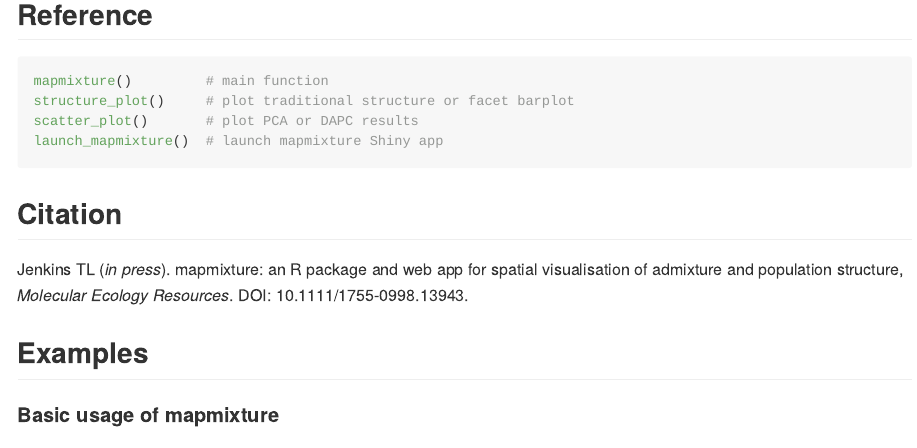
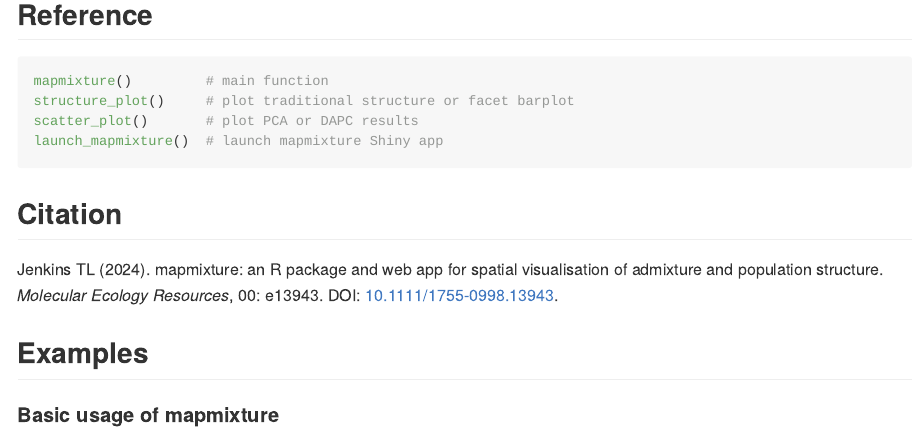
Before and after one commit to Tom-Jenkins/mapmixture, an R Markdown document (README.Rmd): the page in a window 1100 px wide, from 430 px down. The pictures show the output file README.md that the author committed with the source, drawn offline in the style of GitHub; long lines of code are wrapped; badge pictures from the web are left out.

Commit message:
Update readme with citation

````diff
--- a/README.Rmd
+++ b/README.Rmd
@@ -44,7 +44,7 @@
 ```
 
 ## Citation
-Jenkins TL (*in press*). [mapmixture]{.smallcaps}: an R package and web app for spatial visualisation of admixture and population structure, *Molecular Ecology Resources*. DOI: 10.1111/1755-0998.13943.
+Jenkins TL (2024). [mapmixture]{.smallcaps}: an R package and web app for spatial visualisation of admixture and population structure. *Molecular Ecology Resources*, 00: e13943. DOI: [10.1111/1755-0998.13943](https://doi.org/10.1111/1755-0998.13943).
 
 ## Examples
 
````
Also changed, not shown: README.md.
